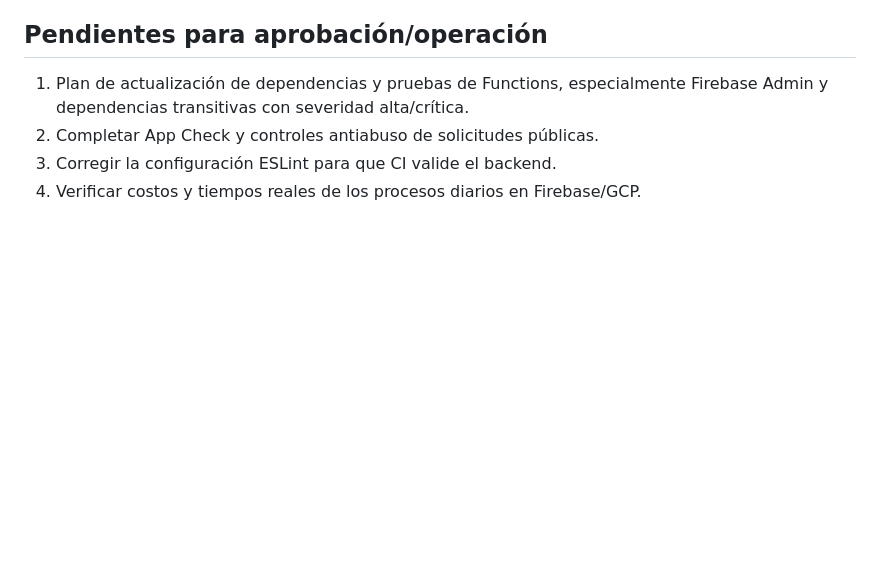
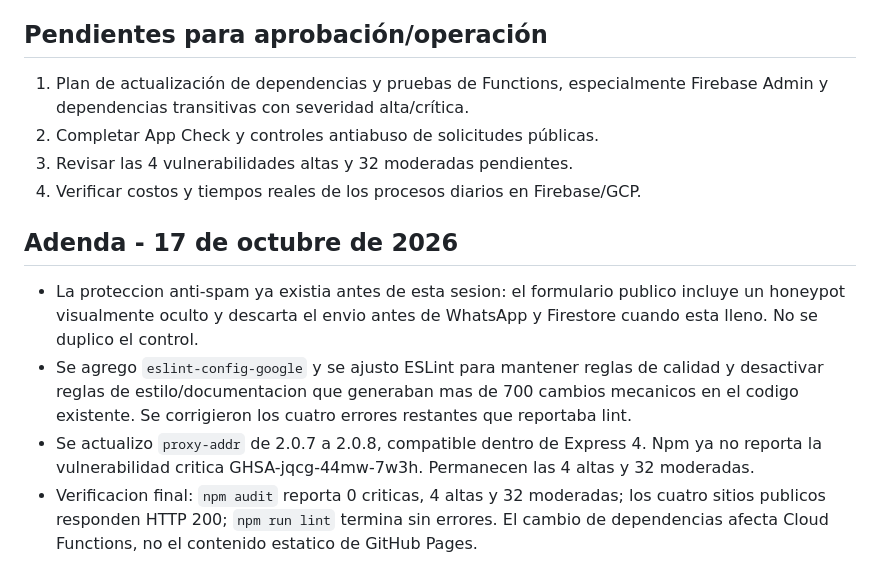
Before and after one commit to konfiozinc/unefibra, a Markdown page: AUDITORIA-UNEFIBRA-DEEP.md, the part around the change. Drawn GitHub-style; blank space fills up the shorter version.

Commit message:
docs: actualizar auditoria de UneFibra

```diff
--- a/AUDITORIA-UNEFIBRA-DEEP.md
+++ b/AUDITORIA-UNEFIBRA-DEEP.md
@@ -60,5 +60,14 @@
 
 1. Plan de actualización de dependencias y pruebas de Functions, especialmente Firebase Admin y dependencias transitivas con severidad alta/crítica.
 2. Completar App Check y controles antiabuso de solicitudes públicas.
-3. Corregir la configuración ESLint para que CI valide el backend.
+3. Revisar las 4 vulnerabilidades altas y 32 moderadas pendientes.
 4. Verificar costos y tiempos reales de los procesos diarios en Firebase/GCP.
+
+
+
+## Adenda - 17 de octubre de 2026
+
+- La proteccion anti-spam ya existia antes de esta sesion: el formulario publico incluye un honeypot visualmente oculto y descarta el envio antes de WhatsApp y Firestore cuando esta lleno. No se duplico el control.
+- Se agrego `eslint-config-google` y se ajusto ESLint para mantener reglas de calidad y desactivar reglas de estilo/documentacion que generaban mas de 700 cambios mecanicos en el codigo existente. Se corrigieron los cuatro errores restantes que reportaba lint.
+- Se actualizo `proxy-addr` de 2.0.7 a 2.0.8, compatible dentro de Express 4. Npm ya no reporta la vulnerabilidad critica GHSA-jqcg-44mw-7w3h. Permanecen las 4 altas y 32 moderadas.
+- Verificacion final: `npm audit` reporta 0 criticas, 4 altas y 32 moderadas; los cuatro sitios publicos responden HTTP 200; `npm run lint` termina sin errores. El cambio de dependencias afecta Cloud Functions, no el contenido estatico de GitHub Pages.
```
